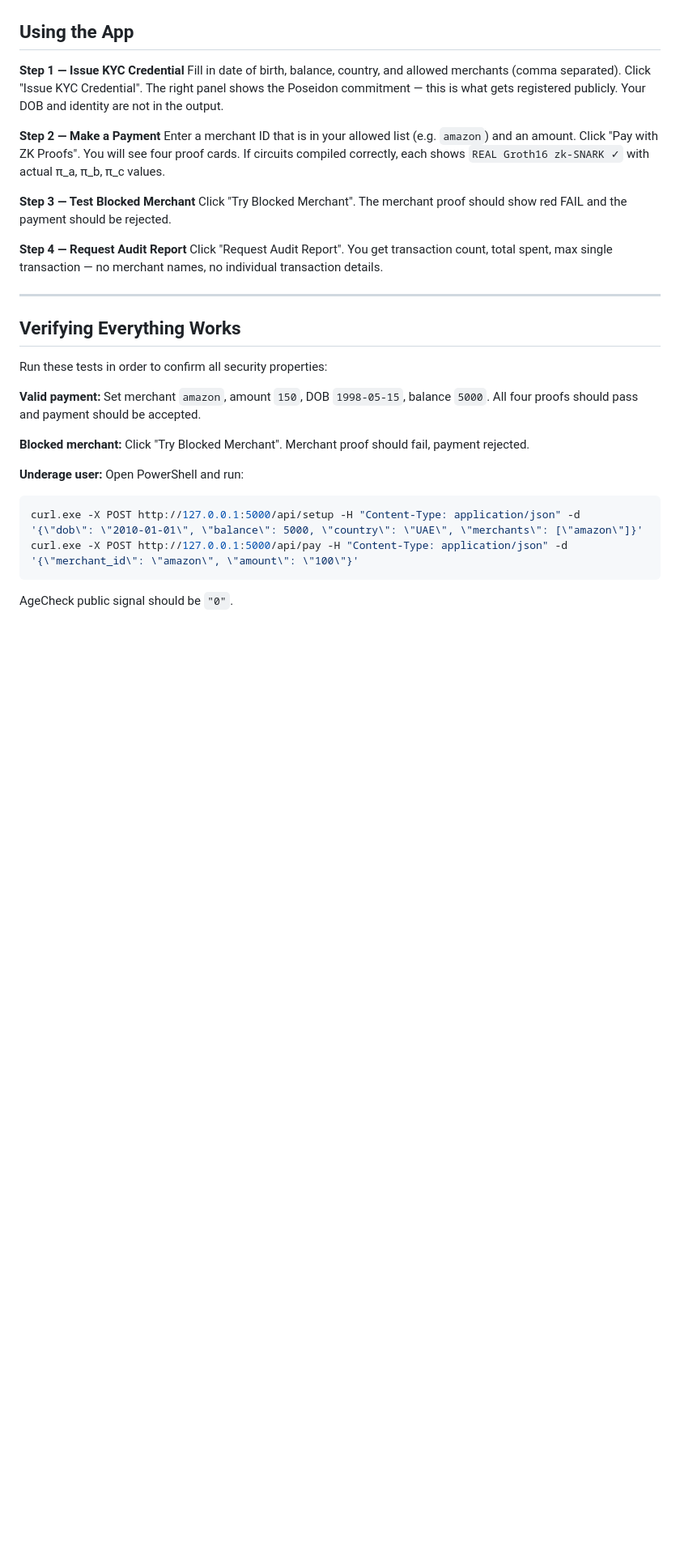
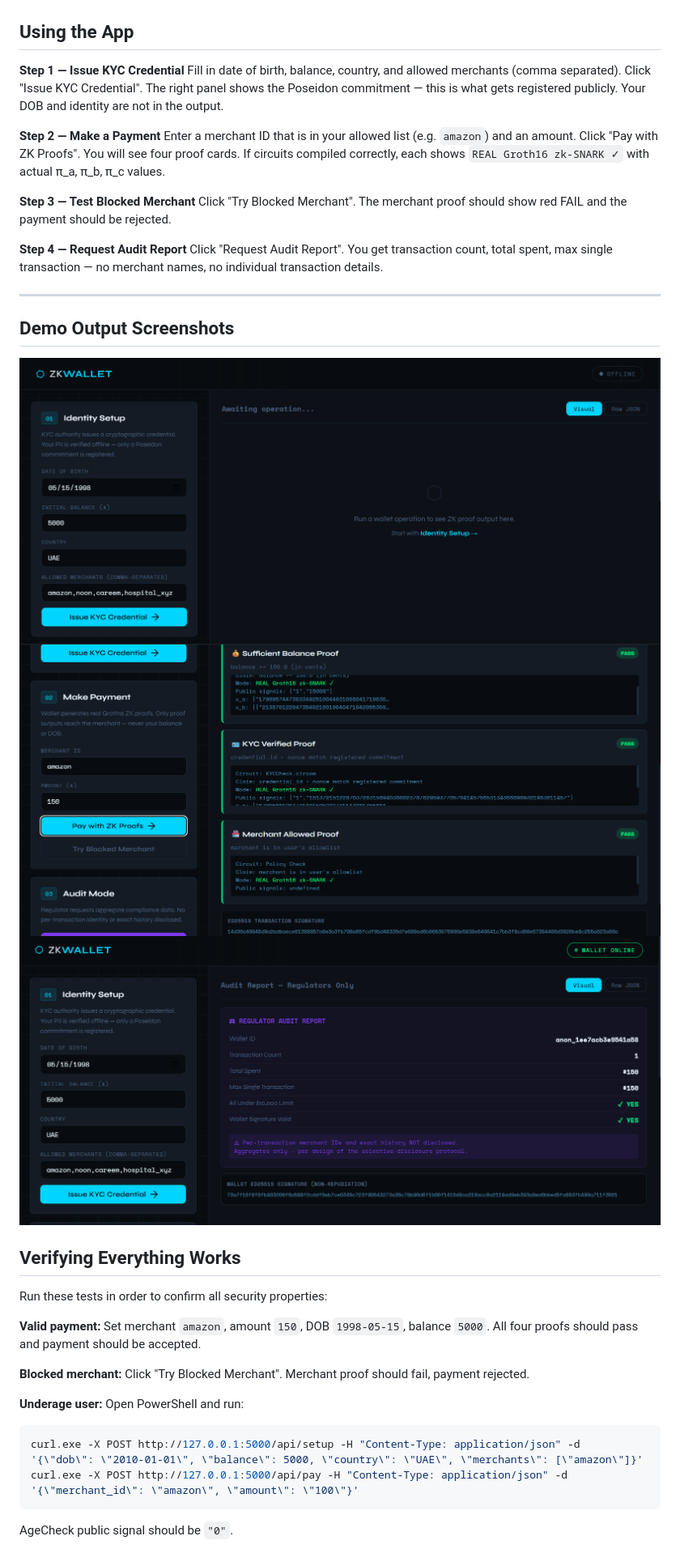
Before and after one commit to shreyaa1811/selective-disclosure-zkp-digital-wallet, a Markdown page: README.md, the part around the change. Shown: that part at 81% size. Rendered like a GitHub page; pictures changed too: demo/1.png (added), demo/2.png (added), demo/3.png (added); blank space fills up the shorter version.

Commit message:
Update readme with demo screenshots

```diff
--- a/README.md
+++ b/README.md
@@ -274,6 +274,12 @@ Click "Request Audit Report". You get transaction count, total spent, max single
 
 ---
 
+## Demo Output Screenshots
+
+![App Screenshot 1](./demo/1.png)
+![App Screenshot 2](./demo/2.png)
+![App Screenshot 3](./demo/3.png)
+
 ## Verifying Everything Works
 
 Run these tests in order to confirm all security properties:
```
